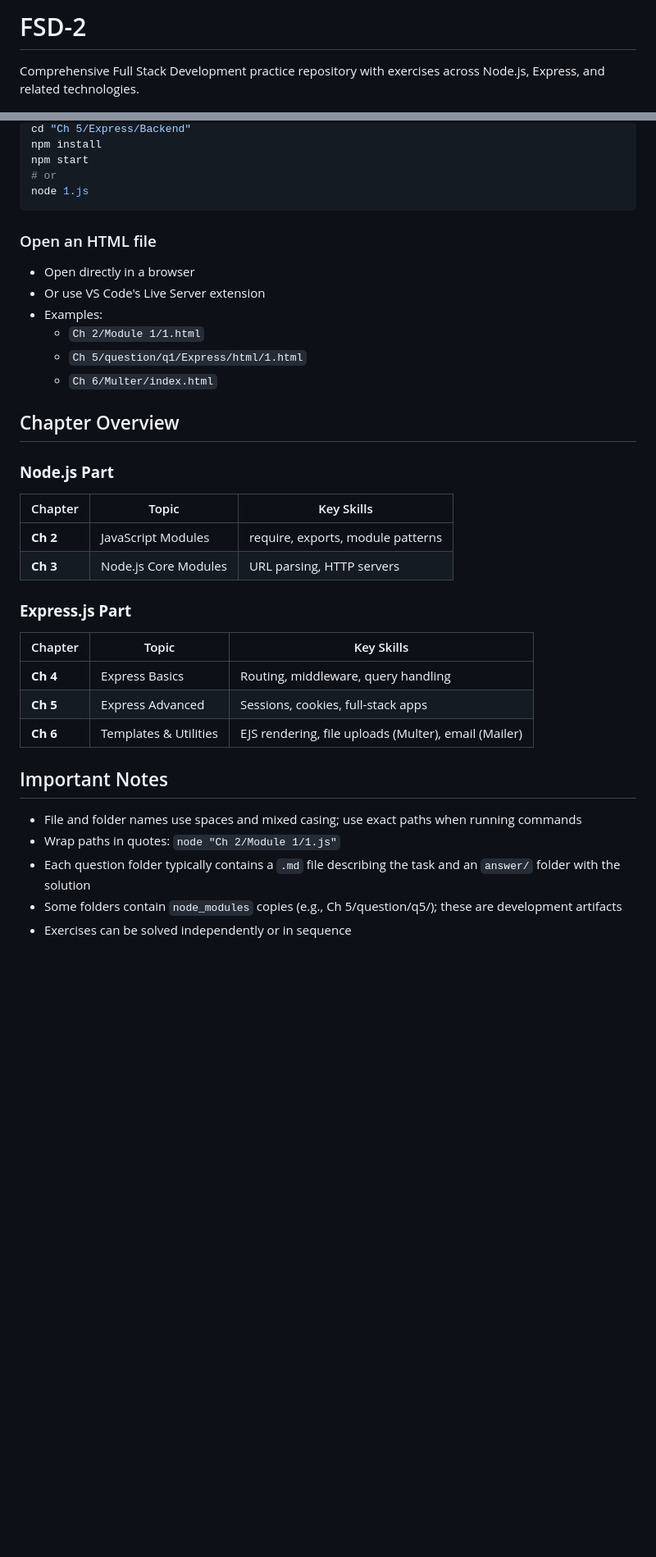
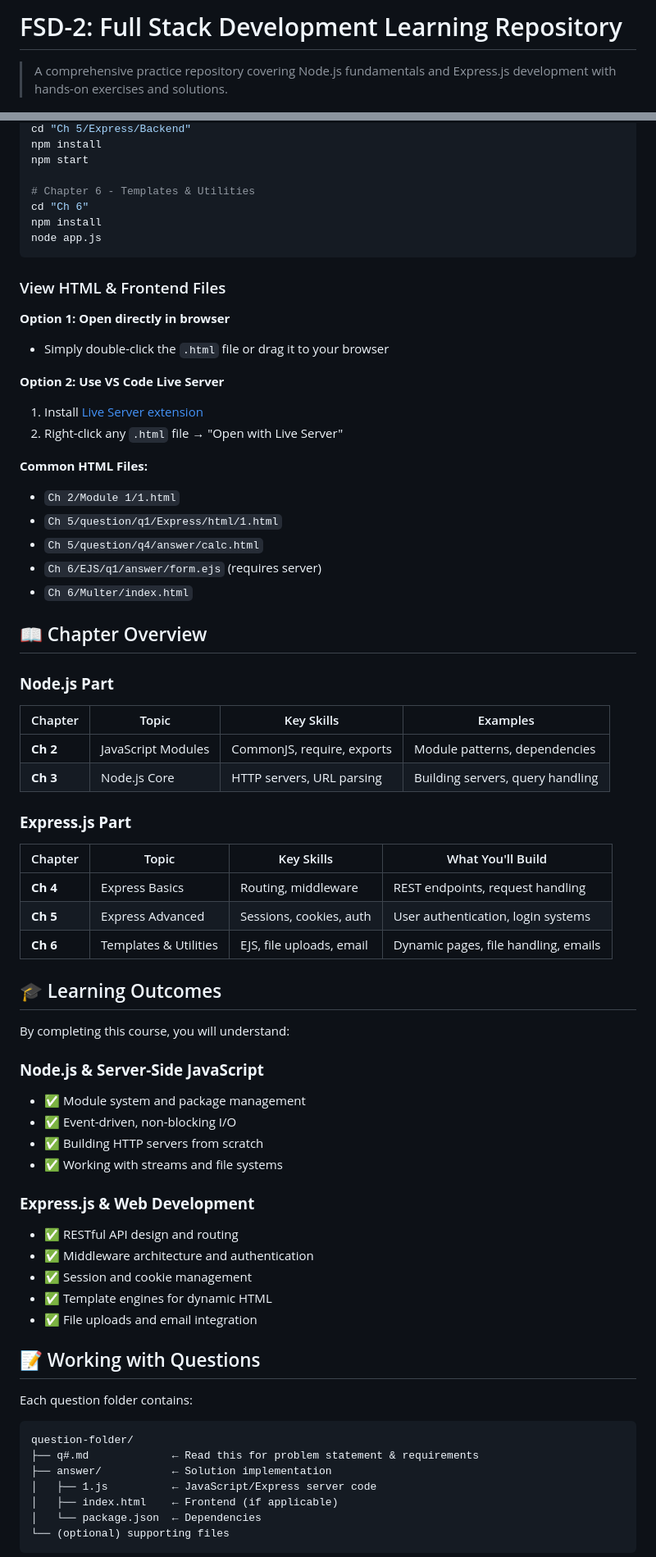
Before and after one commit to DhruvilThummar/FSD-2, a Markdown page: README.md, 2 parts joined by grey strips. Shown at 82% size. Drawn GitHub-style; blank space fills up the shorter version.

Commit message:
docs: update README.md for improved clarity and structure, add quick start guide and troubleshooting section

````diff
--- a/README.md
+++ b/README.md
@@ -1,4 +1,4 @@
-# FSD-2
+# FSD-2: Full Stack Development Learning Repository
 
-Comprehensive Full Stack Development practice repository with exercises across Node.js, Express, and related technologies.
+> A comprehensive practice repository covering Node.js fundamentals and Express.js development with hands-on exercises and solutions.
 
@@ -123,39 +165,74 @@ Navigate to the relevant folder and start:
 cd "Ch 5/Express/Backend"
 npm install
 npm start
-# or
-node 1.js
+
+# Chapter 6 - Templates & Utilities
+cd "Ch 6"
+npm install
+node app.js
 ```
 
-### Open an HTML file
-- Open directly in a browser
-- Or use VS Code's Live Server extension
-- Examples:
-  - `Ch 2/Module 1/1.html`
-  - `Ch 5/question/q1/Express/html/1.html`
-  - `Ch 6/Multer/index.html`
+### View HTML & Frontend Files
 
-## Chapter Overview
+**Option 1: Open directly in browser**
+- Simply double-click the `.html` file or drag it to your browser
+
+**Option 2: Use VS Code Live Server**
+1. Install [Live Server extension](https://marketplace.visualstudio.com/items?itemName=ritwickdey.LiveServer)
+2. Right-click any `.html` file → "Open with Live Server"
+
+**Common HTML Files:**
+- `Ch 2/Module 1/1.html`
+- `Ch 5/question/q1/Express/html/1.html`
+- `Ch 5/question/q4/answer/calc.html`
+- `Ch 6/EJS/q1/answer/form.ejs` (requires server)
+- `Ch 6/Multer/index.html`
+
+## 📖 Chapter Overview
 
 ### **Node.js Part**
 
-| Chapter | Topic | Key Skills |
-|---------|-------|-----------|
-| **Ch 2** | JavaScript Modules | require, exports, module patterns |
-| **Ch 3** | Node.js Core Modules | URL parsing, HTTP servers |
+| Chapter | Topic | Key Skills | Examples |
+|---------|-------|-----------|----------|
+| **Ch 2** | JavaScript Modules | CommonJS, require, exports | Module patterns, dependencies |
+| **Ch 3** | Node.js Core | HTTP servers, URL parsing | Building servers, query handling |
 
 ### **Express.js Part**
 
-| Chapter | Topic | Key Skills |
-|---------|-------|-----------|
-| **Ch 4** | Express Basics | Routing, middleware, query handling |
-| **Ch 5** | Express Advanced | Sessions, cookies, full-stack apps |
-| **Ch 6** | Templates & Utilities | EJS rendering, file uploads (Multer), email (Mailer) |
+| Chapter | Topic | Key Skills | What You'll Build |
+|---------|-------|-----------|-------------------|
+| **Ch 4** | Express Basics | Routing, middleware | REST endpoints, request handling |
+| **Ch 5** | Express Advanced | Sessions, cookies, auth | User authentication, login systems |
+| **Ch 6** | Templates & Utilities | EJS, file uploads, email | Dynamic pages, file handling, emails |
 
-## Important Notes
+## 🎓 Learning Outcomes
 
-- File and folder names use spaces and mixed casing; use exact paths when running commands
-- Wrap paths in quotes: `node "Ch 2/Module 1/1.js"`
-- Each question folder typically contains a `.md` file describing the task and an `answer/` folder with the solution
-- Some folders contain `node_modules` copies (e.g., Ch 5/question/q5/); these are development artifacts
-- Exercises can be solved independently or in sequence
+By completing this course, you will understand:
+
+### **Node.js & Server-Side JavaScript**
+- ✅ Module system and package management
+- ✅ Event-driven, non-blocking I/O
+- ✅ Building HTTP servers from scratch
+- ✅ Working with streams and file systems
+
+### **Express.js & Web Development**
+- ✅ RESTful API design and routing
+- ✅ Middleware architecture and authentication
+- ✅ Session and cookie management
+- ✅ Template engines for dynamic HTML
+- ✅ File uploads and email integration
+
+## 📝 Working with Questions
+
+Each question folder contains:
+
+```
+question-folder/
+├── q#.md             ← Read this for problem statement & requirements
+├── answer/           ← Solution implementation
+│   ├── 1.js          ← JavaScript/Express server code
+│   ├── index.html    ← Frontend (if applicable)
+│   └── package.json  ← Dependencies
+└── (optional) supporting files
+```
+
````
Also changed, not shown: other parts of README.md (+209 -57 lines).
